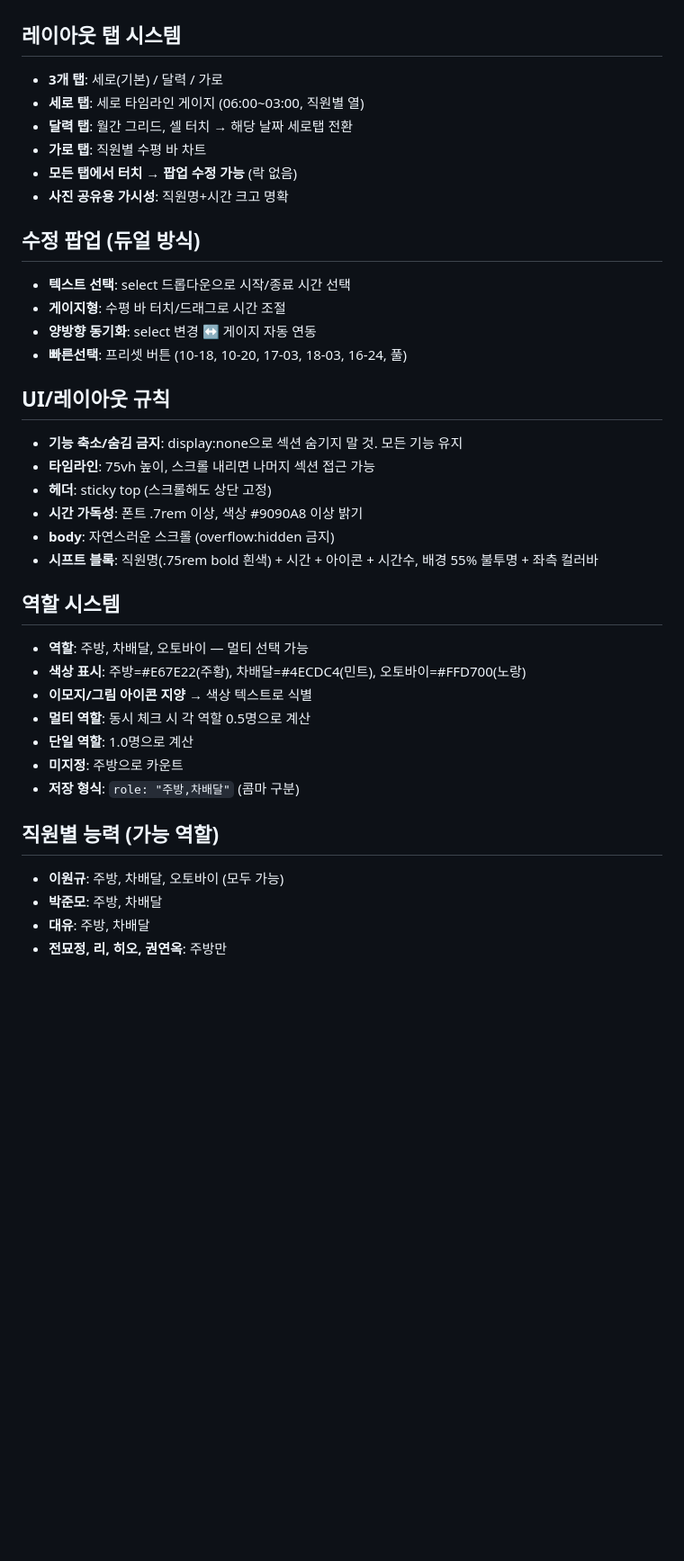
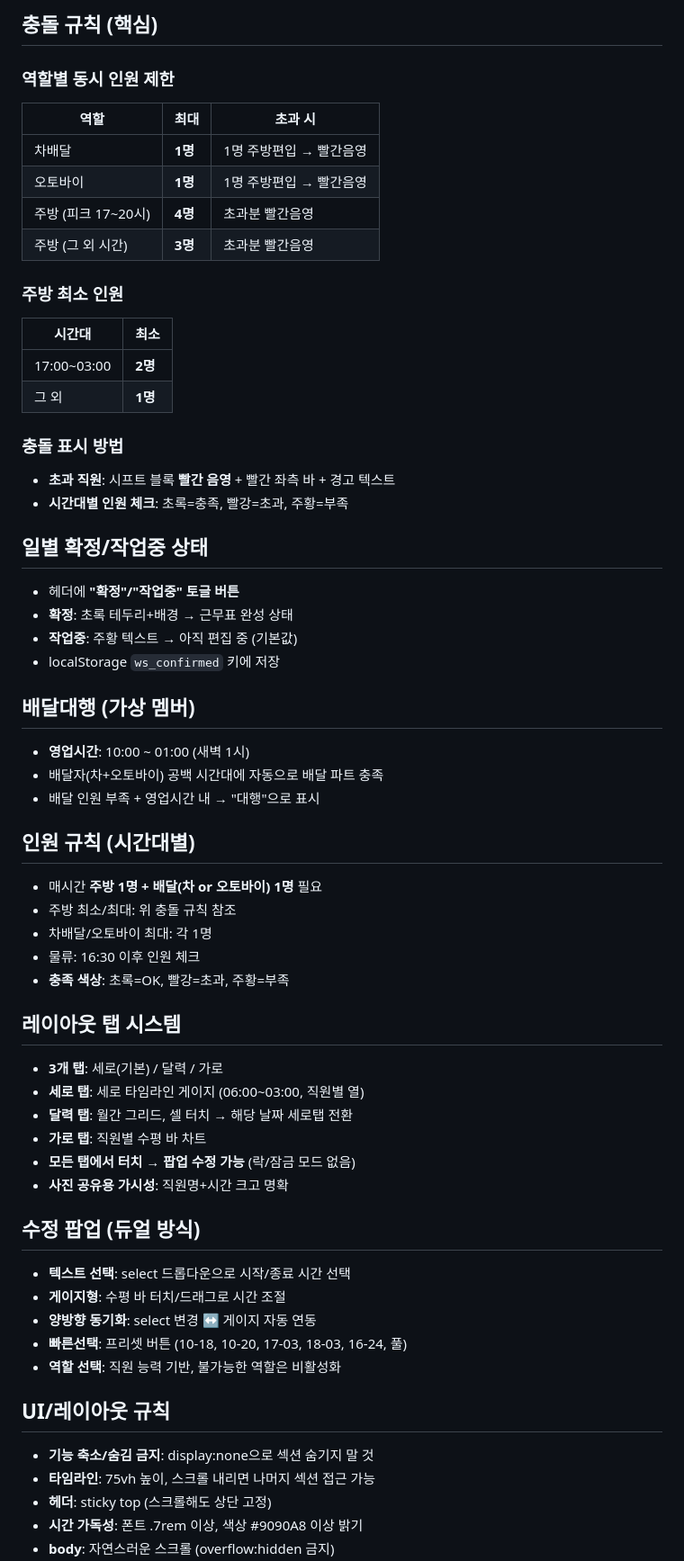
Before and after one commit to wk7007-wk/WorkSchedule, a Markdown page: CLAUDE.md, the part around one of its changes. Shown at 90% size. Drawn GitHub-style; blank space fills up the shorter version.

```diff
--- a/CLAUDE.md
+++ b/CLAUDE.md
@@ -15,10 +59,46 @@
+## 충돌 규칙 (핵심)
+### 역할별 동시 인원 제한
+| 역할 | 최대 | 초과 시 |
+|------|------|---------|
+| 차배달 | **1명** | 1명 주방편입 → 빨간음영 |
+| 오토바이 | **1명** | 1명 주방편입 → 빨간음영 |
+| 주방 (피크 17~20시) | **4명** | 초과분 빨간음영 |
+| 주방 (그 외 시간) | **3명** | 초과분 빨간음영 |
+
+### 주방 최소 인원
+| 시간대 | 최소 |
+|--------|------|
+| 17:00~03:00 | **2명** |
+| 그 외 | **1명** |
+
+### 충돌 표시 방법
+- **초과 직원**: 시프트 블록 **빨간 음영** + 빨간 좌측 바 + 경고 텍스트
+- **시간대별 인원 체크**: 초록=충족, 빨강=초과, 주황=부족
+
+## 일별 확정/작업중 상태
+- 헤더에 **"확정"/"작업중" 토글 버튼**
+- **확정**: 초록 테두리+배경 → 근무표 완성 상태
+- **작업중**: 주황 텍스트 → 아직 편집 중 (기본값)
+- localStorage `ws_confirmed` 키에 저장
+
+## 배달대행 (가상 멤버)
+- **영업시간**: 10:00 ~ 01:00 (새벽 1시)
+- 배달자(차+오토바이) 공백 시간대에 자동으로 배달 파트 충족
+- 배달 인원 부족 + 영업시간 내 → "대행"으로 표시
+
+## 인원 규칙 (시간대별)
+- 매시간 **주방 1명 + 배달(차 or 오토바이) 1명** 필요
+- 주방 최소/최대: 위 충돌 규칙 참조
+- 차배달/오토바이 최대: 각 1명
+- 물류: 16:30 이후 인원 체크
+- **충족 색상**: 초록=OK, 빨강=초과, 주황=부족
 
 ## 레이아웃 탭 시스템
 - **3개 탭**: 세로(기본) / 달력 / 가로
 - **세로 탭**: 세로 타임라인 게이지 (06:00~03:00, 직원별 열)
 - **달력 탭**: 월간 그리드, 셀 터치 → 해당 날짜 세로탭 전환
 - **가로 탭**: 직원별 수평 바 차트
-- **모든 탭에서 터치 → 팝업 수정 가능** (락 없음)
+- **모든 탭에서 터치 → 팝업 수정 가능** (락/잠금 모드 없음)
 - **사진 공유용 가시성**: 직원명+시간 크고 명확
 
 ## 수정 팝업 (듀얼 방식)
@@ -26,27 +106,11 @@
 - **게이지형**: 수평 바 터치/드래그로 시간 조절
 - **양방향 동기화**: select 변경 ↔ 게이지 자동 연동
 - **빠른선택**: 프리셋 버튼 (10-18, 10-20, 17-03, 18-03, 16-24, 풀)
+- **역할 선택**: 직원 능력 기반, 불가능한 역할은 비활성화
 
 ## UI/레이아웃 규칙
-- **기능 축소/숨김 금지**: display:none으로 섹션 숨기지 말 것. 모든 기능 유지
+- **기능 축소/숨김 금지**: display:none으로 섹션 숨기지 말 것
 - **타임라인**: 75vh 높이, 스크롤 내리면 나머지 섹션 접근 가능
 - **헤더**: sticky top (스크롤해도 상단 고정)
 - **시간 가독성**: 폰트 .7rem 이상, 색상 #9090A8 이상 밝기
 - **body**: 자연스러운 스크롤 (overflow:hidden 금지)
-- **시프트 블록**: 직원명(.75rem bold 흰색) + 시간 + 아이콘 + 시간수, 배경 55% 불투명 + 좌측 컬러바
-
-## 역할 시스템
-- **역할**: 주방, 차배달, 오토바이 — 멀티 선택 가능
-- **색상 표시**: 주방=#E67E22(주황), 차배달=#4ECDC4(민트), 오토바이=#FFD700(노랑)
-- **이모지/그림 아이콘 지양** → 색상 텍스트로 식별
-- **멀티 역할**: 동시 체크 시 각 역할 0.5명으로 계산
-- **단일 역할**: 1.0명으로 계산
-- **미지정**: 주방으로 카운트
-- **저장 형식**: `role: "주방,차배달"` (콤마 구분)
-
-## 직원별 능력 (가능 역할)
-- **이원규**: 주방, 차배달, 오토바이 (모두 가능)
-- **박준모**: 주방, 차배달
-- **대유**: 주방, 차배달
-- **전묘정, 리, 히오, 권연옥**: 주방만
-
```
Also changed, not shown: other parts of CLAUDE.md (+90 -62 lines).
